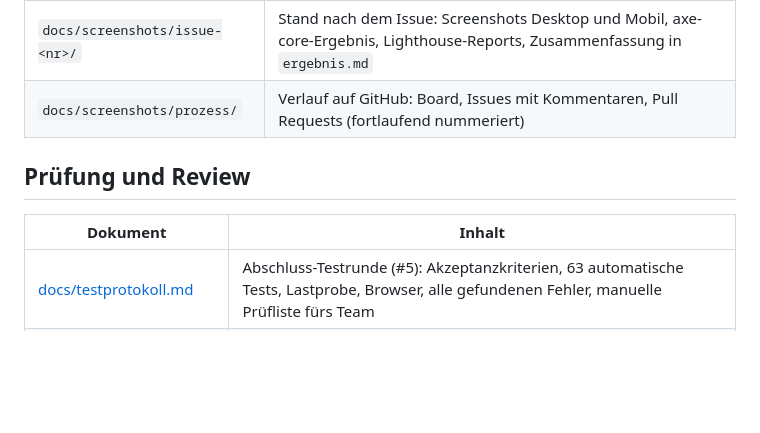
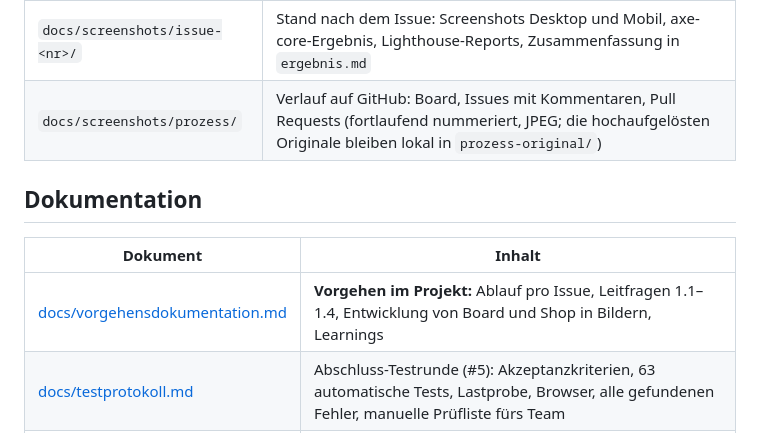
Before and after one commit to Laifstar/Mini-Shops-ohne-Backend, a Markdown page: README.md, the part around the change. GitHub-like rendering; blank space fills up the shorter version.

Commit message:
docs: link the documentation in README and complete the review overview
Refs #13

Co-Authored-By: Claude Opus 5.5 (1M context) <noreply@anthropic.com>

```diff
--- a/README.md
+++ b/README.md
@@ -76,12 +76,13 @@ npm run screenshot:github -- board <name> # Board, issue:<nr> oder pr:<nr> → d
 | Ordner | Inhalt |
 |--------|--------|
 | `docs/screenshots/issue-<nr>/` | Stand nach dem Issue: Screenshots Desktop und Mobil, axe-core-Ergebnis, Lighthouse-Reports, Zusammenfassung in `ergebnis.md` |
-| `docs/screenshots/prozess/` | Verlauf auf GitHub: Board, Issues mit Kommentaren, Pull Requests (fortlaufend nummeriert) |
+| `docs/screenshots/prozess/` | Verlauf auf GitHub: Board, Issues mit Kommentaren, Pull Requests (fortlaufend nummeriert, JPEG; die hochaufgelösten Originale bleiben lokal in `prozess-original/`) |
 
-## Prüfung und Review
+## Dokumentation
 
 | Dokument | Inhalt |
 |----------|--------|
+| [docs/vorgehensdokumentation.md](docs/vorgehensdokumentation.md) | **Vorgehen im Projekt:** Ablauf pro Issue, Leitfragen 1.1–1.4, Entwicklung von Board und Shop in Bildern, Learnings |
 | [docs/testprotokoll.md](docs/testprotokoll.md) | Abschluss-Testrunde (#5): Akzeptanzkriterien, 63 automatische Tests, Lastprobe, Browser, alle gefundenen Fehler, manuelle Prüfliste fürs Team |
 | [docs/review-checkliste.md](docs/review-checkliste.md) | Review-Checkliste mit Prüfwegen, Schweregraden und Übersicht aller Reviews; Icebox |
 | [docs/barrierefreiheit.md](docs/barrierefreiheit.md) | Prüfprotokoll Barrierefreiheit (#12) |
```
Also changed, not shown: docs/review-checkliste.md (+2 -1 lines).
